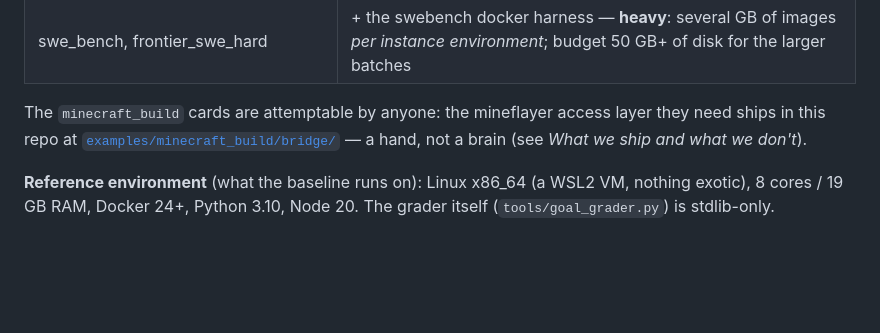
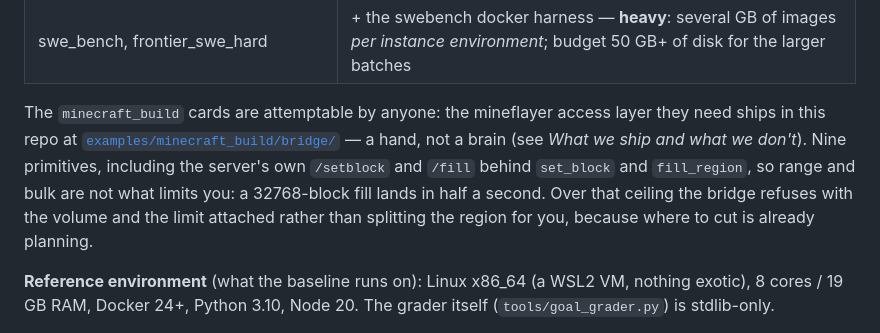
Before and after one commit to muhan97-coder/AGI_BENCHMARK, a Markdown page: README.md, the part around the change. Rendered like a GitHub page; blank space fills up the shorter version.

Commit message:
docs: root README states what the bridge can actually do (server commands, bulk fill)

```diff
--- a/README.md
+++ b/README.md
@@ -91,7 +91,12 @@ by card category:
 The `minecraft_build` cards are attemptable by anyone: the mineflayer access
 layer they need ships in this repo at
 [`examples/minecraft_build/bridge/`](examples/minecraft_build/bridge/) — a hand,
-not a brain (see *What we ship and what we don't*).
+not a brain (see *What we ship and what we don't*). Nine primitives, including
+the server's own `/setblock` and `/fill` behind `set_block` and `fill_region`,
+so range and bulk are not what limits you: a 32768-block fill lands in half a
+second. Over that ceiling the bridge refuses with the volume and the limit
+attached rather than splitting the region for you, because where to cut is
+already planning.
 
 **Reference environment** (what the baseline runs on): Linux x86_64 (a WSL2
 VM, nothing exotic), 8 cores / 19 GB RAM, Docker 24+, Python 3.10, Node 20.
```
